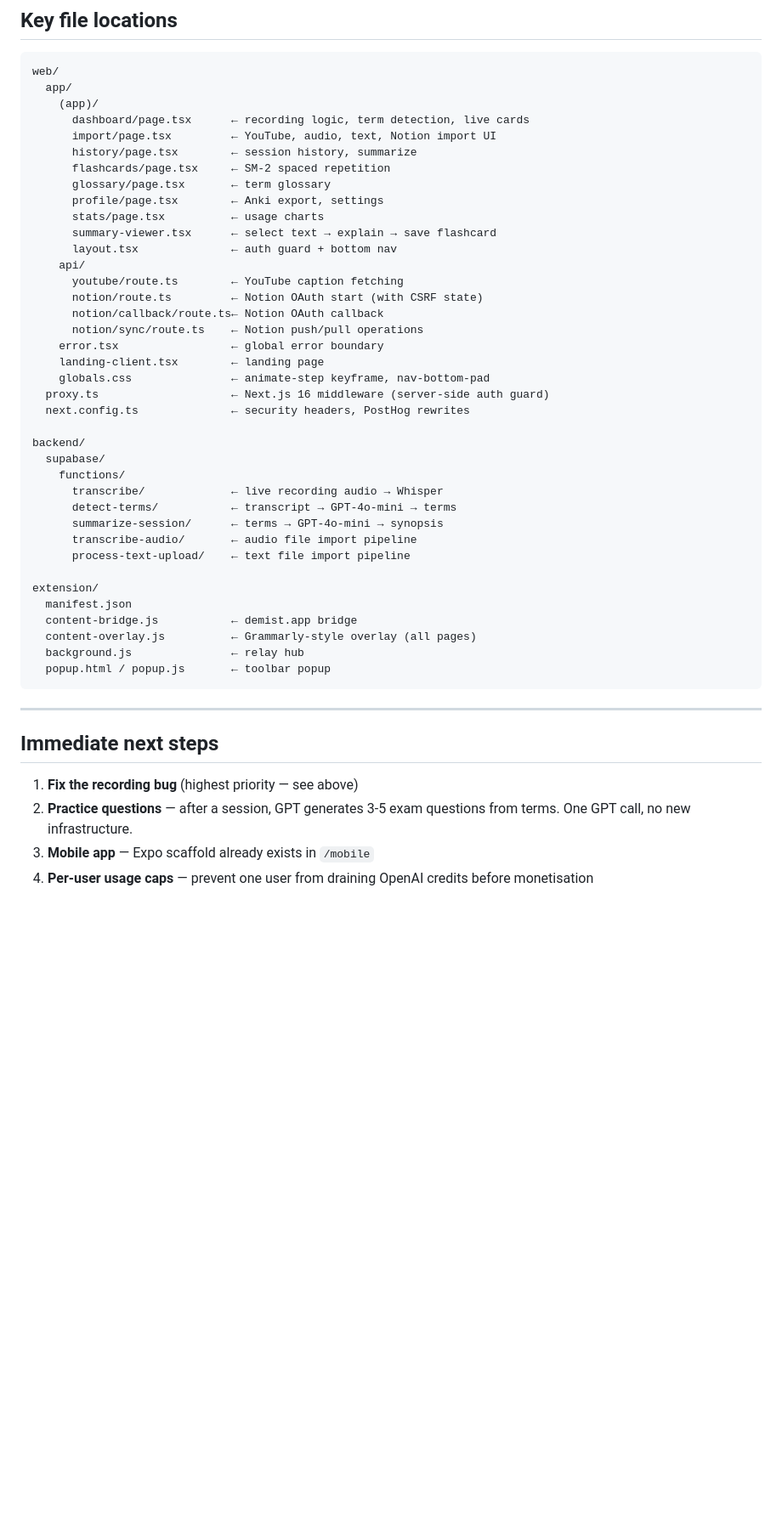
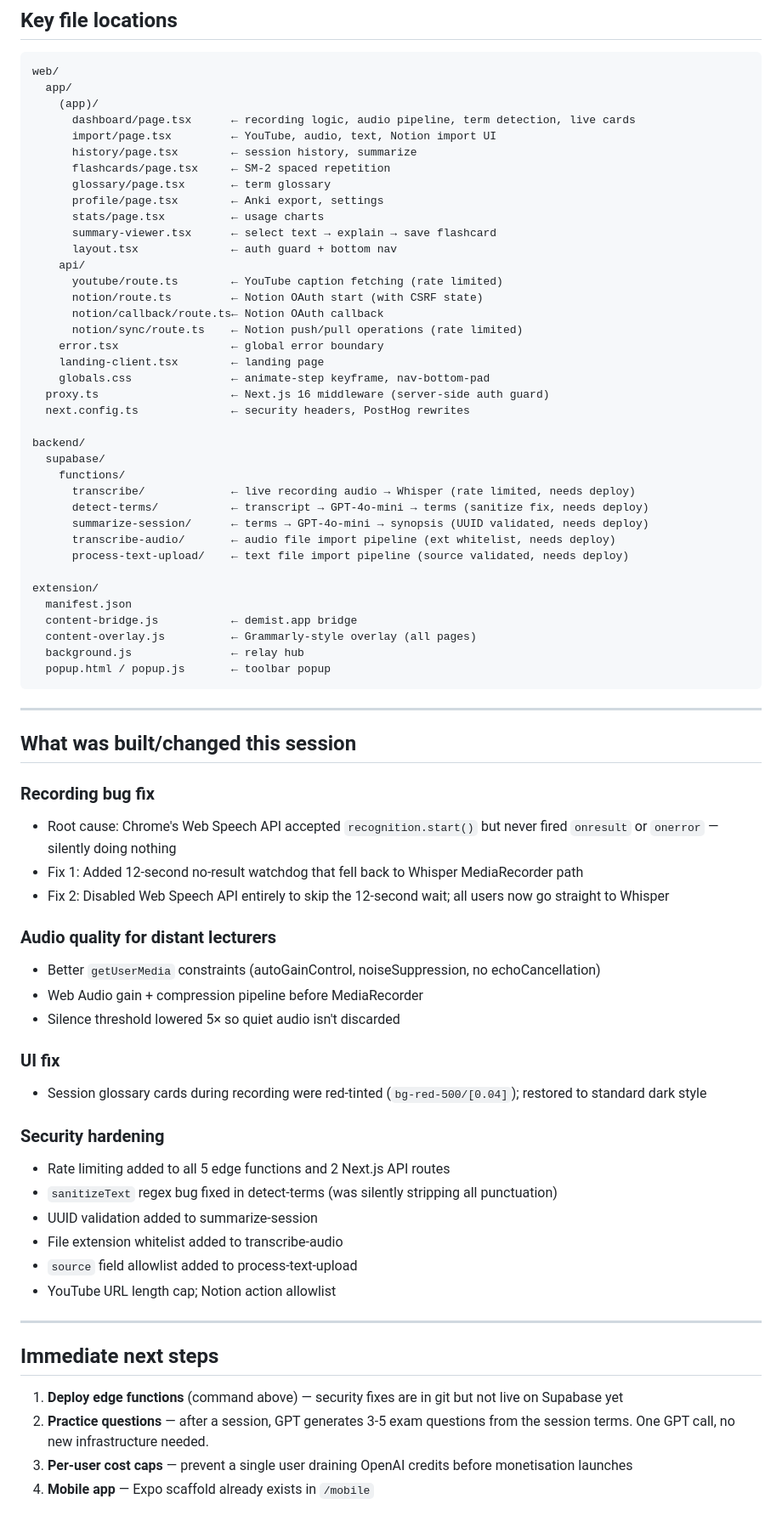
Before and after one commit to demist-app/demist, a Markdown page: HANDOFF.md, the part around one of its changes. Shown at 85% size. GitHub-like rendering; blank space fills up the shorter version.

```diff
--- a/HANDOFF.md
+++ b/HANDOFF.md
@@ -172,7 +131,7 @@ Monthly fixed: ~$45 (Supabase Pro + Vercel Pro)
 web/
   app/
     (app)/
-      dashboard/page.tsx      ← recording logic, term detection, live cards
+      dashboard/page.tsx      ← recording logic, audio pipeline, term detection, live cards
       import/page.tsx         ← YouTube, audio, text, Notion import UI
       history/page.tsx        ← session history, summarize
       flashcards/page.tsx     ← SM-2 spaced repetition
@@ -182,10 +141,10 @@ web/
       summary-viewer.tsx      ← select text → explain → save flashcard
       layout.tsx              ← auth guard + bottom nav
     api/
-      youtube/route.ts        ← YouTube caption fetching
+      youtube/route.ts        ← YouTube caption fetching (rate limited)
       notion/route.ts         ← Notion OAuth start (with CSRF state)
       notion/callback/route.ts← Notion OAuth callback
-      notion/sync/route.ts    ← Notion push/pull operations
+      notion/sync/route.ts    ← Notion push/pull operations (rate limited)
     error.tsx                 ← global error boundary
     landing-client.tsx        ← landing page
     globals.css               ← animate-step keyframe, nav-bottom-pad
@@ -195,11 +154,11 @@ web/
 backend/
   supabase/
     functions/
-      transcribe/             ← live recording audio → Whisper
-      detect-terms/           ← transcript → GPT-4o-mini → terms
-      summarize-session/      ← terms → GPT-4o-mini → synopsis
-      transcribe-audio/       ← audio file import pipeline
-      process-text-upload/    ← text file import pipeline
+      transcribe/             ← live recording audio → Whisper (rate limited, needs deploy)
+      detect-terms/           ← transcript → GPT-4o-mini → terms (sanitize fix, needs deploy)
+      summarize-session/      ← terms → GPT-4o-mini → synopsis (UUID validated, needs deploy)
+      transcribe-audio/       ← audio file import pipeline (ext whitelist, needs deploy)
+      process-text-upload/    ← text file import pipeline (source validated, needs deploy)
 
 extension/
   manifest.json
@@ -211,9 +170,34 @@ extension/
 
 ---
 
+## What was built/changed this session
+
+### Recording bug fix
+- Root cause: Chrome's Web Speech API accepted `recognition.start()` but never fired `onresult` or `onerror` — silently doing nothing
+- Fix 1: Added 12-second no-result watchdog that fell back to Whisper MediaRecorder path
+- Fix 2: Disabled Web Speech API entirely to skip the 12-second wait; all users now go straight to Whisper
+
+### Audio quality for distant lecturers
+- Better `getUserMedia` constraints (autoGainControl, noiseSuppression, no echoCancellation)
+- Web Audio gain + compression pipeline before MediaRecorder
+- Silence threshold lowered 5× so quiet audio isn't discarded
+
+### UI fix
+- Session glossary cards during recording were red-tinted (`bg-red-500/[0.04]`); restored to standard dark style
+
+### Security hardening
+- Rate limiting added to all 5 edge functions and 2 Next.js API routes
+- `sanitizeText` regex bug fixed in detect-terms (was silently stripping all punctuation)
+- UUID validation added to summarize-session
+- File extension whitelist added to transcribe-audio
+- `source` field allowlist added to process-text-upload
+- YouTube URL length cap; Notion action allowlist
+
+---
+
 ## Immediate next steps
 
-1. **Fix the recording bug** (highest priority — see above)
-2. **Practice questions** — after a session, GPT generates 3-5 exam questions from terms. One GPT call, no new infrastructure.
-3. **Mobile app** — Expo scaffold already exists in `/mobile`
-4. **Per-user usage caps** — prevent one user from draining OpenAI credits before monetisation
+1. **Deploy edge functions** (command above) — security fixes are in git but not live on Supabase yet
+2. **Practice questions** — after a session, GPT generates 3-5 exam questions from the session terms. One GPT call, no new infrastructure needed.
+3. **Per-user cost caps** — prevent a single user draining OpenAI credits before monetisation launches
+4. **Mobile app** — Expo scaffold already exists in `/mobile`
```
Also changed, not shown: other parts of HANDOFF.md (+64 -105 lines).
